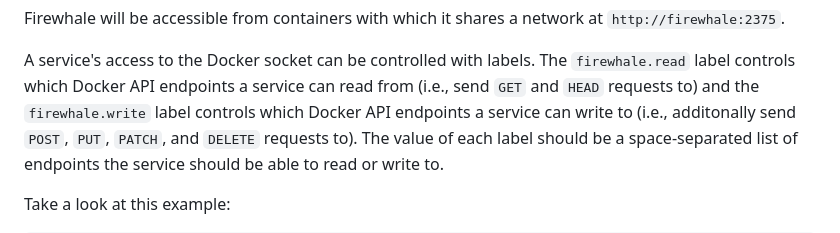
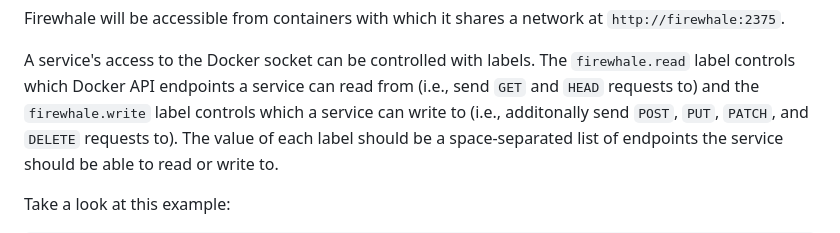
Before and after one commit to celsiusnarhwal/firewhale, a Markdown page: README.md, the part around the change. Drawn GitHub-style.

```diff
--- a/README.md
+++ b/README.md
@@ -36,7 +36,7 @@ Firewhale will be accessible from containers with which it shares a network at `
 
 A service's access to the Docker socket can be controlled with labels. The `firewhale.read` label controls
 which Docker API endpoints a service can read from (i.e., send `GET` and `HEAD` requests to) and the `firewhale.write`
-label controls which Docker API endpoints a service can write to
+label controls which a service can write to
 (i.e., additonally send `POST`, `PUT`, `PATCH`, and `DELETE` requests to). The value of each label should be a
 space-separated list of
 endpoints the service should be able to read or write to.
```
